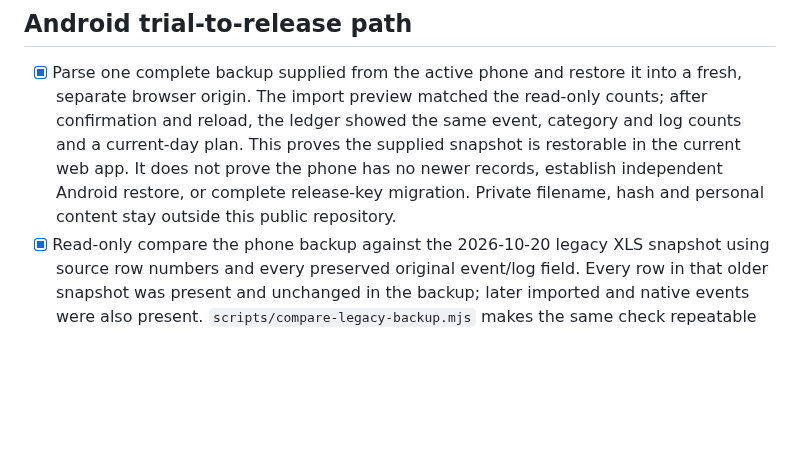
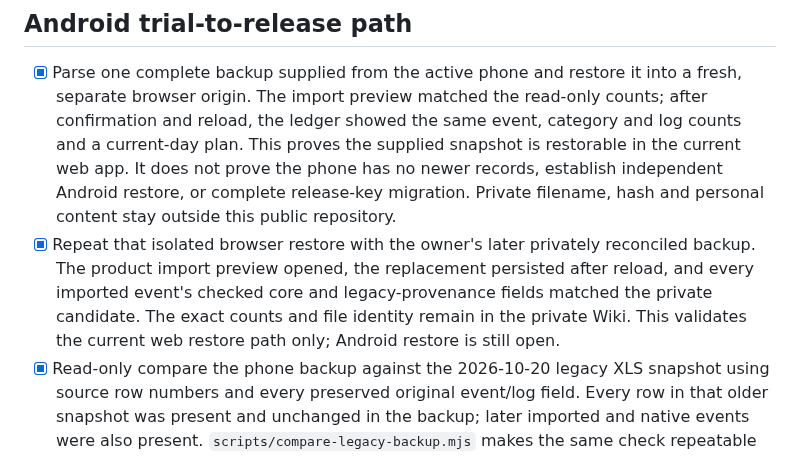
Before and after one commit to LuluCJJ/time-ledger, a Markdown page: docs/RELEASE_READINESS.md, the part around the change. Drawn GitHub-style; blank space fills up the shorter version.

Commit message:
Record isolated recovery of reconciled backup

```diff
--- a/docs/RELEASE_READINESS.md
+++ b/docs/RELEASE_READINESS.md
@@ -39,6 +39,7 @@ The repository tracks source, documents and generated original icons; no APK, pr
 ## Android trial-to-release path
 
 - [x] Parse one complete backup supplied from the active phone and restore it into a fresh, separate browser origin. The import preview matched the read-only counts; after confirmation and reload, the ledger showed the same event, category and log counts and a current-day plan. This proves the supplied snapshot is restorable in the current web app. It does not prove the phone has no newer records, establish independent Android restore, or complete release-key migration. Private filename, hash and personal content stay outside this public repository.
+- [x] Repeat that isolated browser restore with the owner's later privately reconciled backup. The product import preview opened, the replacement persisted after reload, and every imported event's checked core and legacy-provenance fields matched the private candidate. The exact counts and file identity remain in the private Wiki. This validates the current web restore path only; Android restore is still open.
 - [x] Read-only compare the phone backup against the 2026-10-20 legacy XLS snapshot using source row numbers and every preserved original event/log field. Every row in that older snapshot was present and unchanged in the backup; later imported and native events were also present. `scripts/compare-legacy-backup.mjs` makes the same check repeatable without printing personal content. This establishes coverage of that dated snapshot only. A fresh legacy export and current phone backup still need reconciliation before cutover; details and private counts stay in the Wiki.
 - [ ] Verify over-install of the latest candidate preserves records, categories and reviews; inspect export, small-screen data page and focus display on a phone.
 - [x] Compare the owner's 2026-10-25 legacy XLS and phone JSON with the earlier backups before any replacement import. The private Wiki records counts and the recovered-provenance candidate; no personal rows are included here. Take another fresh phone backup if records are added after this snapshot before formal cutover.
```
